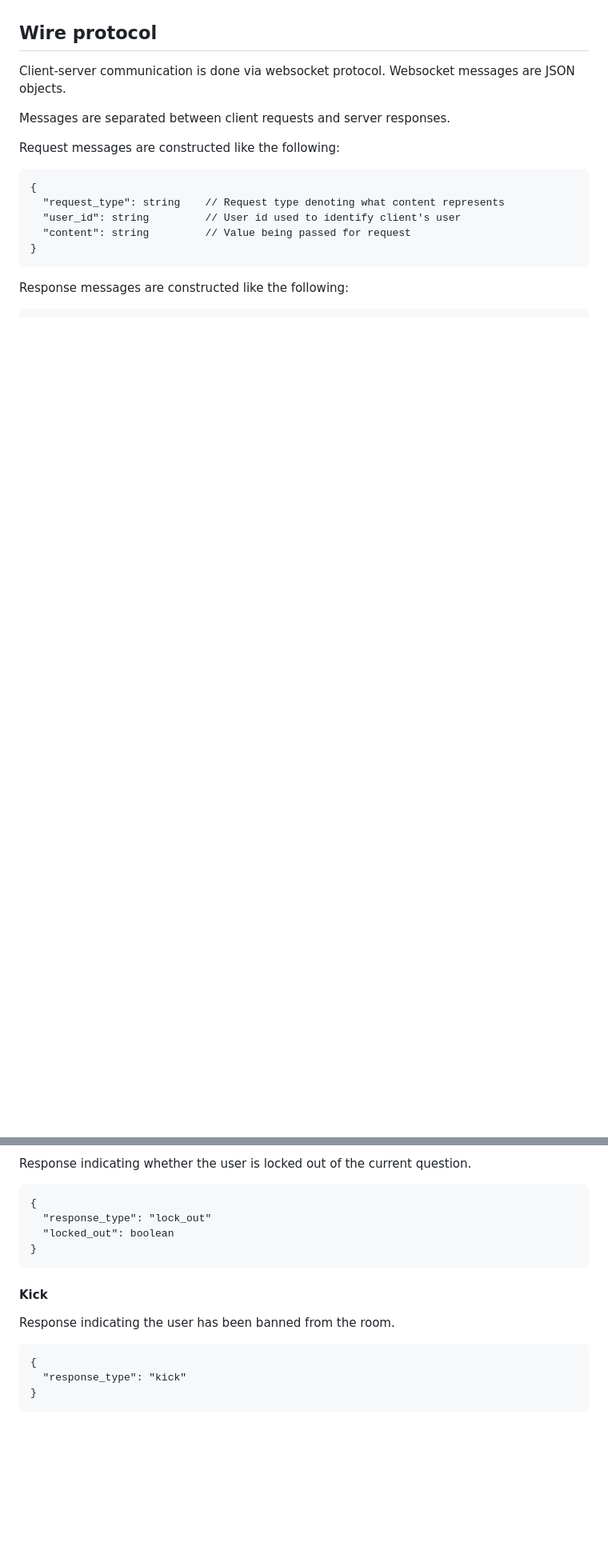
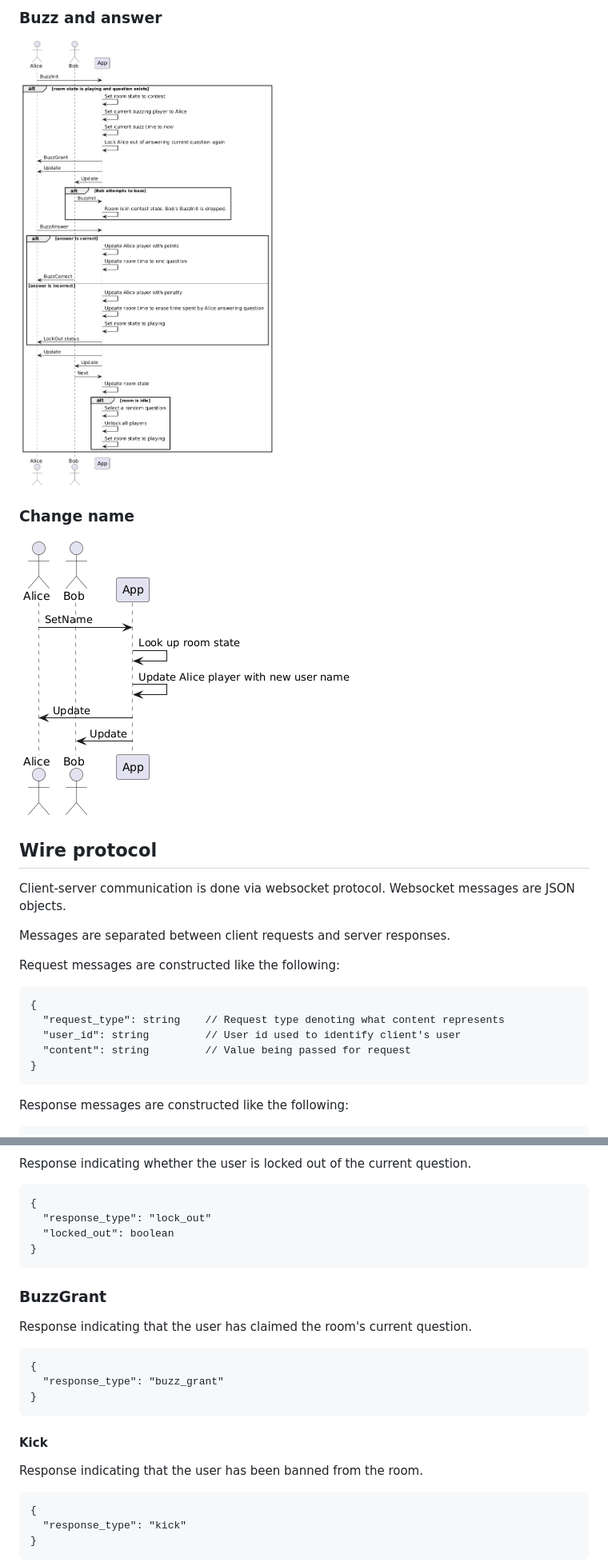
Before and after one commit to jasmaa/kuiperbowl, a Markdown page: docs/DESIGN.md, 2 parts joined by grey strips. Shown: that part at 80% size. Drawn GitHub-style; pictures changed too: docs/puml/BuzzAndAnswer.puml.png (added), docs/puml/ChangeName.puml.png (added); blank space fills up the shorter version.

Commit message:
docs: Add wire and data flow diagrams

````diff
--- a/docs/DESIGN.md
+++ b/docs/DESIGN.md
@@ -10,3 +24,10 @@ TODO
+### Buzz and answer
+
+![Buzz and answer data flow](./puml/BuzzAndAnswer.puml.png)
+
+### Change name
+
+![Change name data flow](./puml/ChangeName.puml.png)
 
 ## Wire protocol
 
@@ -254,9 +275,19 @@ Response indicating whether the user is locked out of the current question.
 }
 ```
 
+### BuzzGrant
+
+Response indicating that the user has claimed the room's current question.
+
+```
+{
+  "response_type": "buzz_grant"
+}
+```
+
 #### Kick
 
-Response indicating the user has been banned from the room.
+Response indicating that the user has been banned from the room.
 
 ```
 {
````
Also changed, not shown: other parts of docs/DESIGN.md (+15 -1 lines), docs/drawio/Kuiperbowl.drawio.png (added), docs/puml/Join.puml.png (added), docs/puml/Leave.puml.png (added), docs/puml/Ping.puml.png (added), 6 other files.
